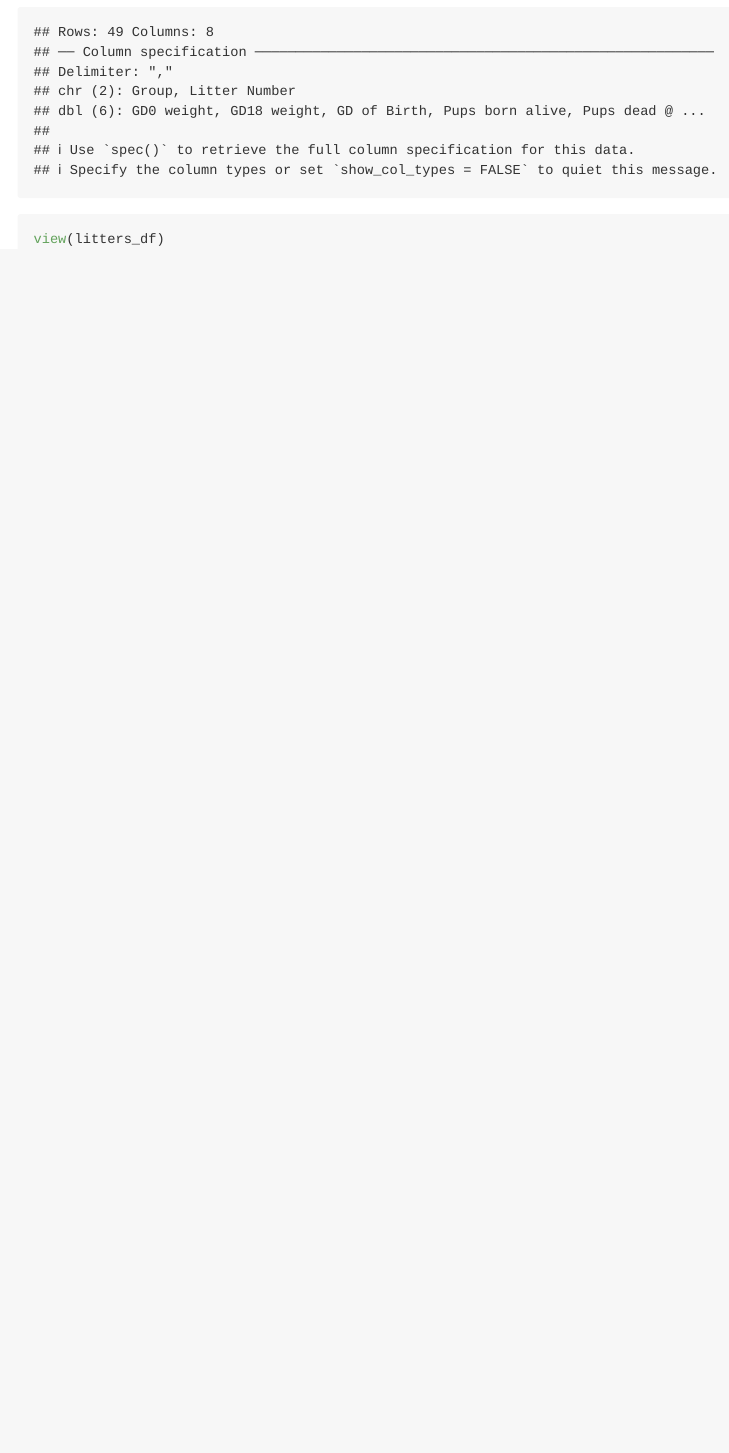
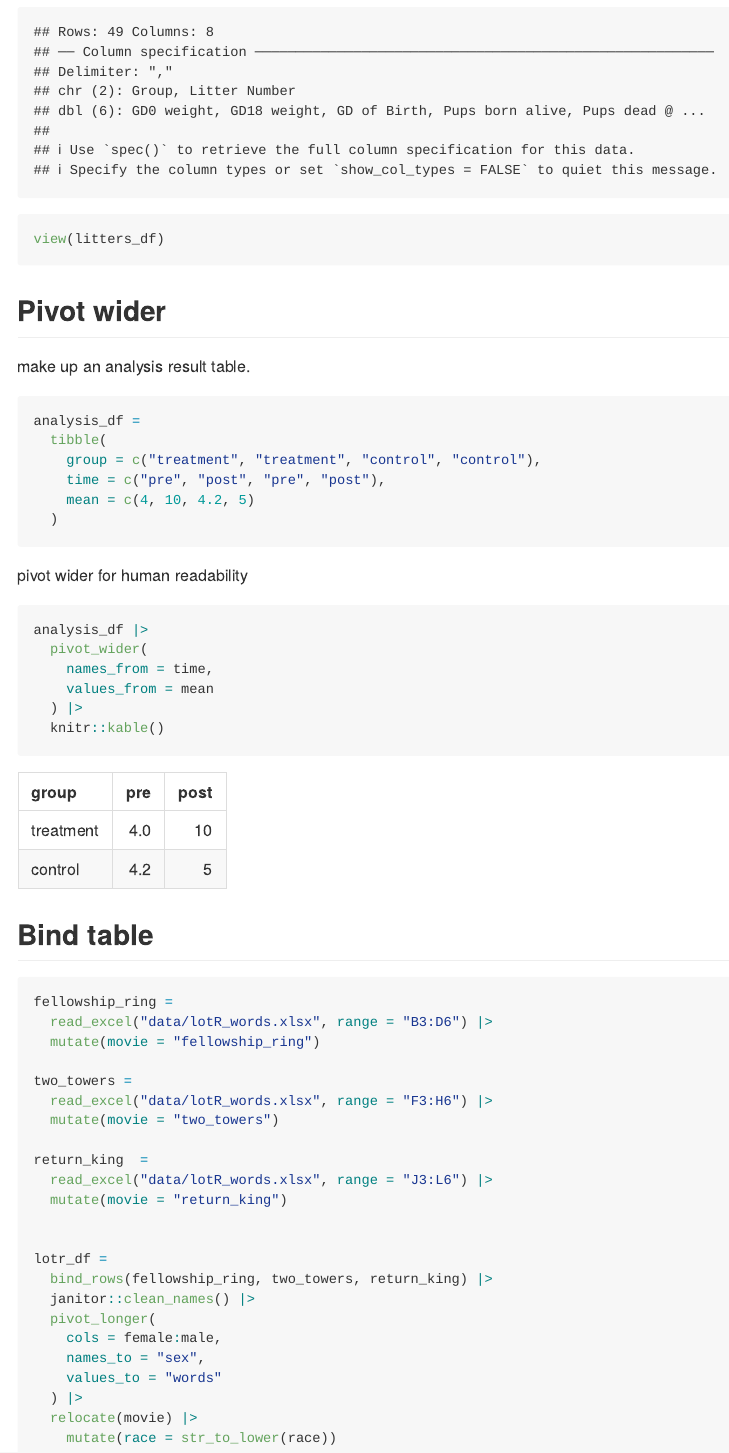
Before and after one commit to YuchengZhao15/data_wrangling_i, an R Markdown document (tidy_data.Rmd): the page in a window 1100 px wide, from 810 px down. The pictures show the output file tidy_data.md that the author committed with the source, drawn offline in the style of GitHub.

Commit message:
binding tables + lotr word counts

````diff
--- a/tidy_data.Rmd
+++ b/tidy_data.Rmd
@@ -51,3 +51,61 @@ litters_df =
 
 view(litters_df)
 ```
+
+## Pivot wider
+make up an analysis result table.
+```{r}
+analysis_df =
+  tibble(
+    group = c("treatment", "treatment", "control", "control"),
+    time = c("pre", "post", "pre", "post"),
+    mean = c(4, 10, 4.2, 5)
+  )
+
+```
+
+pivot wider for human readability
+
+```{r}
+analysis_df |>
+  pivot_wider(
+    names_from = time,
+    values_from = mean
+  ) |>
+  knitr::kable()
+
+```
+
+## Bind table
+
+```{r}
+
+fellowship_ring =
+  read_excel("data/lotR_words.xlsx", range = "B3:D6") |>
+  mutate(movie = "fellowship_ring")
+
+two_towers =
+  read_excel("data/lotR_words.xlsx", range = "F3:H6") |>
+  mutate(movie = "two_towers")
+
+return_king  =
+  read_excel("data/lotR_words.xlsx", range = "J3:L6") |>
+  mutate(movie = "return_king")
+
+
+lotr_df =
+  bind_rows(fellowship_ring, two_towers, return_king) |>
+  janitor::clean_names() |>
+  pivot_longer(
+    cols = female:male,
+    names_to = "sex",
+    values_to = "words"
+  ) |>
+  relocate(movie) |>
+    mutate(race = str_to_lower(race))
+```
+
+
+```{r}
+
+```
````
Also changed, not shown: tidy_data.md.
